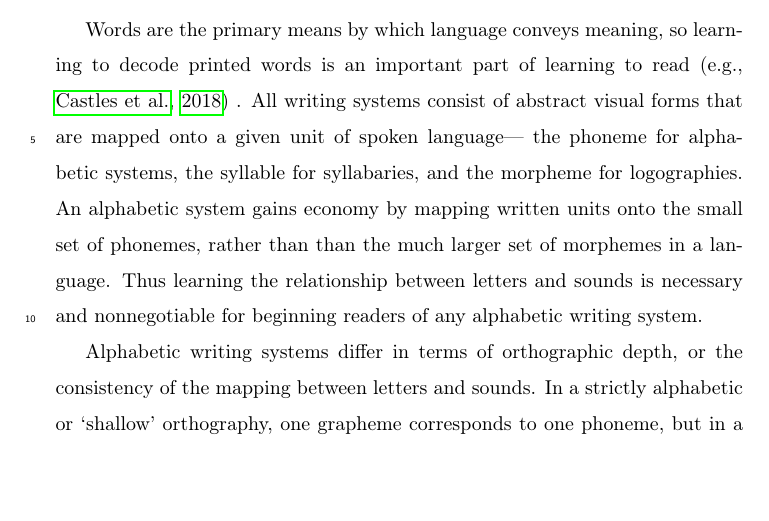
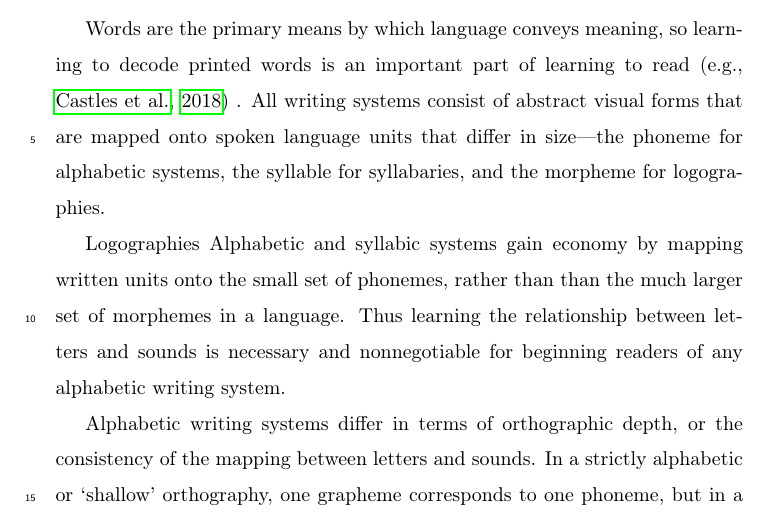
Before and after one commit to joannamorris/MANUSCRIPT_m21_ldt, a LaTeX paper (m21_ld_mscrpt.tex): part of page 2 of 4, cut so that both start at the same text, the shorter picture padded with empty space. Compiled offline with pdfLaTeX; a missing bibliography style is replaced by a similar one.

Commit message:
txs auto checkin

```diff
--- a/m21_ld_mscrpt.tex
+++ b/m21_ld_mscrpt.tex
@@ -78,7 +78,10 @@ Skilled reading requires us to rapidly retrieve a word's meaning from memory bas
 
 \section{Introduction}
 
-Words are the primary means by which language conveys meaning, so learning to decode printed words is an important part of learning to read \citep[e.g.,][]{castles_ending_2018} .  All writing systems consist of abstract visual forms that are mapped onto a given unit of spoken language— the phoneme for alphabetic systems, the syllable for syllabaries, and the morpheme for logographies. An alphabetic system gains economy by mapping written units onto the small set of phonemes, rather than than the much larger set of morphemes in a language. Thus learning the relationship between letters and sounds is necessary and nonnegotiable for beginning readers of any alphabetic writing system.
+Words are the primary means by which language conveys meaning, so learning to decode printed words is an important part of learning to read \citep[e.g.,][]{castles_ending_2018} .  All writing systems consist of abstract visual forms that are mapped onto spoken language units that differ in size—the phoneme for alphabetic systems, the syllable for syllabaries, and the morpheme for logographies.
+
+Logographies
+Alphabetic  and syllabic systems gain economy by mapping written units onto the small set of phonemes, rather than than the much larger set of morphemes in a language. Thus learning the relationship between letters and sounds is necessary and nonnegotiable for beginning readers of any alphabetic writing system.
 
 Alphabetic writing systems differ in terms of orthographic depth, or the consistency of the mapping between letters and sounds. In a strictly alphabetic or ‘shallow’ orthography, one grapheme corresponds to one phoneme, but in a ‘deep’ orthography the mappings between graphemes and phonemes  are many-to-many rather than one-to-one.
 English writing uses a ‘deep’  orthography where the grapheme-to-phoneme mappings are  context-sensitive in that they can be affected by factors such as letter position and and the identity of neighbouring graphemes. For example, at the syllabic level, post-vocalic consonants influence vowel pronunciation--- the $\langle a\rangle$ in ’hat’ is pronounced differently from the  $\langle a\rangle$ in ‘hate’ as a result of the addition of a syllable final ‘e’---an example of a complex non-adjacent dependency. This leads to a situation in which English spelling is irregular at the level of individual graphemes and phonemes, but much more regular at the level of the spoken and orthographic rimes\footnote{A rime is the part of a syllable which consists of its vowel and any consonant sounds that come after it.} \citep{treiman_special_1995}. Because both graphemes and orthographic rimes play an important role in the pronunciation of printed words, beginning readers must learn how to recognize both types of written units and associate them with their spoken counterparts.
```
